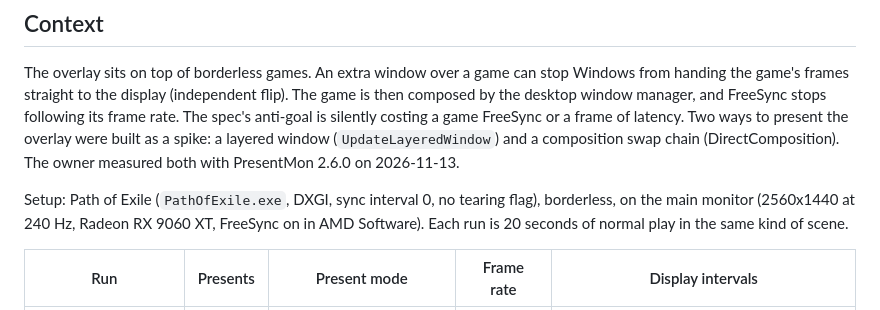
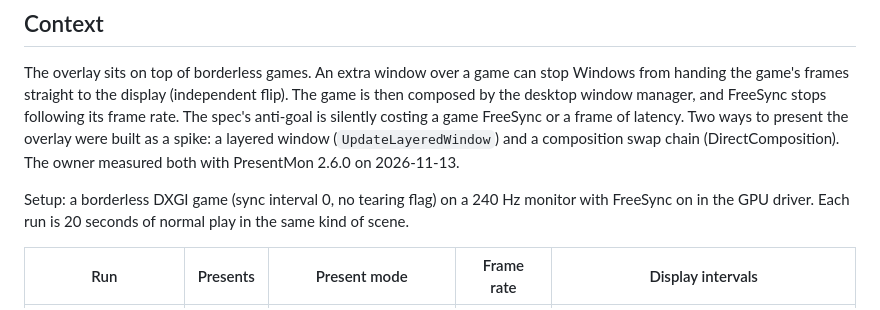
Before and after one commit to tienduc120/overlay-monitor, a Markdown page: docs/adr/0016-overlay-presentation.md, the part around the change. Drawn GitHub-style.

```diff
--- a/docs/adr/0016-overlay-presentation.md
+++ b/docs/adr/0016-overlay-presentation.md
@@ -7,7 +7,7 @@
 
 The overlay sits on top of borderless games. An extra window over a game can stop Windows from handing the game's frames straight to the display (independent flip). The game is then composed by the desktop window manager, and FreeSync stops following its frame rate. The spec's anti-goal is silently costing a game FreeSync or a frame of latency. Two ways to present the overlay were built as a spike: a layered window (`UpdateLayeredWindow`) and a composition swap chain (DirectComposition). The owner measured both with PresentMon 2.6.0 on 2026-11-13.
 
-Setup: Path of Exile (`PathOfExile.exe`, DXGI, sync interval 0, no tearing flag), borderless, on the main monitor (2560x1440 at 240 Hz, Radeon RX 9060 XT, FreeSync on in AMD Software). Each run is 20 seconds of normal play in the same kind of scene.
+Setup: a borderless DXGI game (sync interval 0, no tearing flag) on a 240 Hz monitor with FreeSync on in the GPU driver. Each run is 20 seconds of normal play in the same kind of scene.
 
 | Run | Presents | Present mode | Frame rate | Display intervals |
 | --- | --- | --- | --- | --- |
```
Also changed, not shown: README.md (+2 -2 lines), docs/adr/0019-extra-readings.md (+2 -2 lines), docs/images/settings.png, 6 other files.
